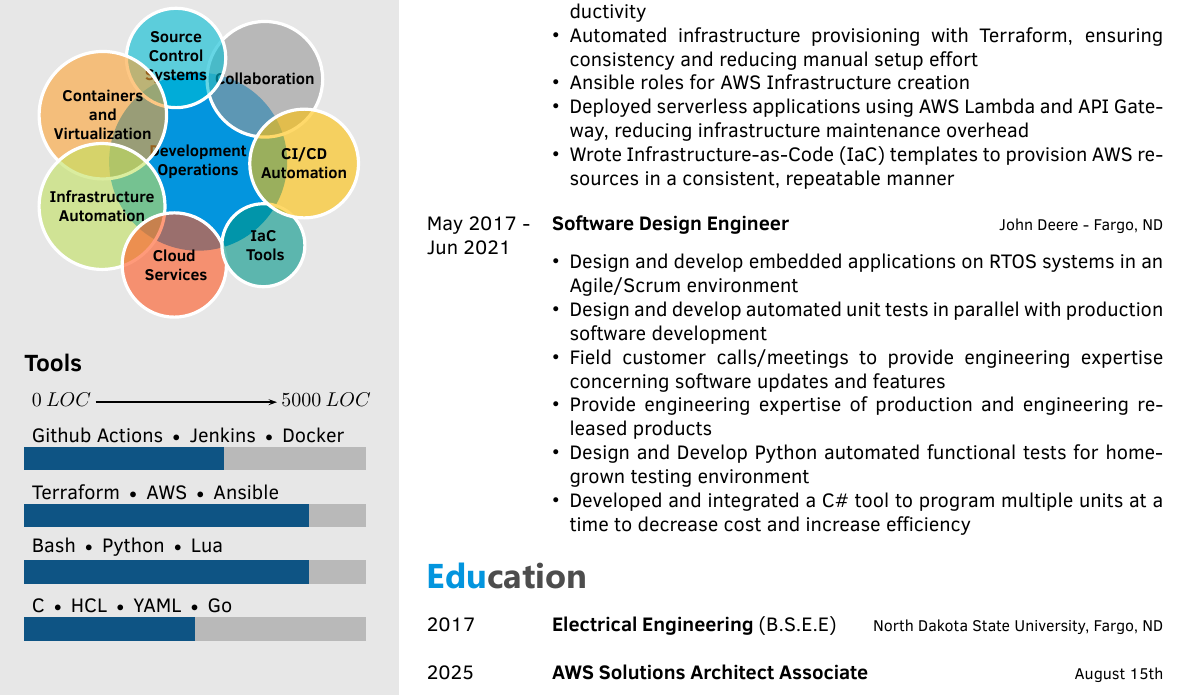
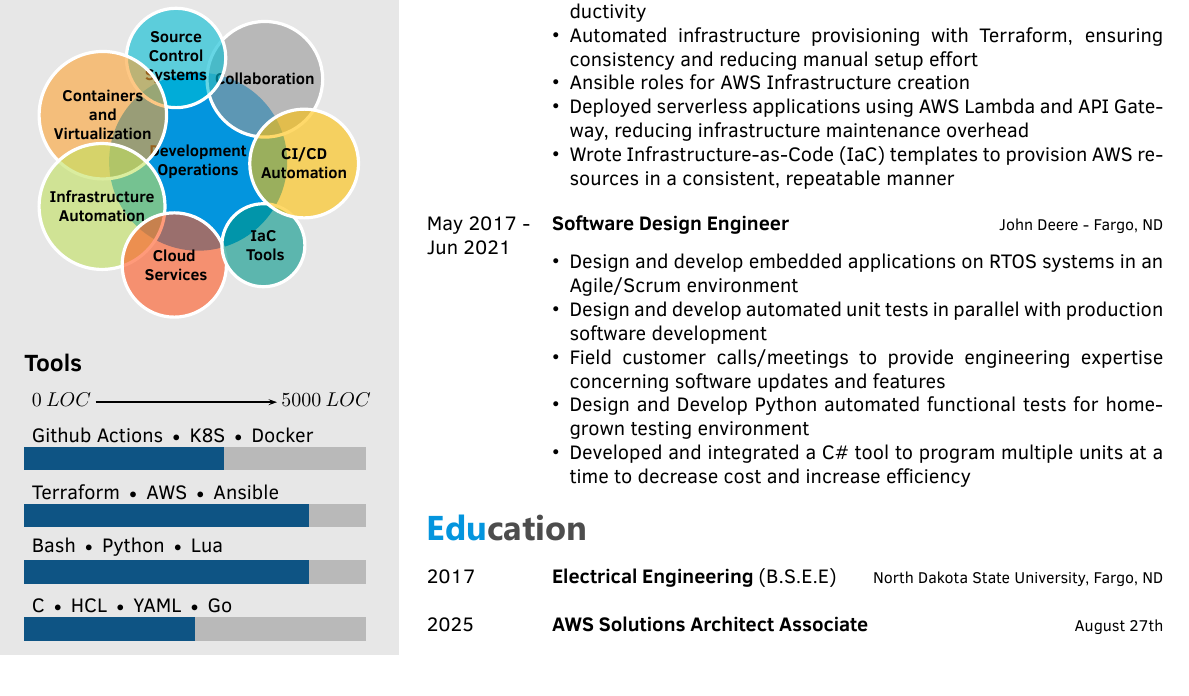
Before and after one commit to dakota-m/resume, a LaTeX document (dakota-martin.tex): part of page 1 of 2 before the commit and part of the page after it, cut so that both start at the same text. The pictures show the PDF file dakota-martin.pdf that the author committed with the source.

Commit message:
updating skills and cert date

```diff
--- a/dakota-martin.tex
+++ b/dakota-martin.tex
@@ -31,7 +31,7 @@
 }
 
 % Hard skill bars
-\programming{{C $\textbullet$ HCL  $\textbullet$ YAML $\textbullet$ Go / 3}, {Bash $\textbullet$ Python $\textbullet$  Lua / 5}, {Terraform $\textbullet$ AWS $\textbullet$ Ansible / 5}, {Github Actions $\textbullet$ Jenkins $\textbullet$ Docker / 3.5}}
+\programming{{C $\textbullet$ HCL  $\textbullet$ YAML $\textbullet$ Go / 3}, {Bash $\textbullet$ Python $\textbullet$  Lua / 5}, {Terraform $\textbullet$ AWS $\textbullet$ Ansible / 5}, {Github Actions $\textbullet$ K8S $\textbullet$ Docker / 3.5}}
 
 \hardskills{{GitHub $\textbullet$ GitLab $\textbullet$ BitBucket / 5}, {Jenkins $\textbullet$ GitLab Pipelines $\textbullet$ Travis / 4}, {Ansible $\textbullet$ Puppet $\textbullet$ Vagrant / 4}, {Docker $\textbullet$ LXD / 4}, {Swarm $\textbullet$ OpenStack $\textbullet$ Kubernetes / 3.5}, {AWS $\textbullet$ DigitalOcean $\textbullet$ GCloud / 3.5}, {JAMstack (Jekyll) $\textbullet$ LAMP $\textbullet$ Wordpress / 4.5}}
 
@@ -126,7 +126,6 @@
 		\item Design and develop embedded applications on RTOS systems in an Agile/Scrum environment
 		\item Design and develop automated unit tests in parallel with production software development
 		\item Field customer calls/meetings to provide engineering expertise concerning software updates and features
-    \item Provide engineering expertise of production and engineering released products
     \item Design and Develop Python automated functional tests for homegrown testing environment
     \item Developed and integrated a C\# tool to program multiple units at a time to decrease cost and increase efficiency
 		\end{itemize}}
@@ -142,13 +141,13 @@
 	{}
 	{Electrical Engineering \textnormal{(B.S.E.E)}}
 	{\href{https://www.ndsu.edu/}{North Dakota State University, Fargo, ND}}
-	{}
+  {}
 	{}
 	\twentyitem
 	{2025}
 	{}
   {AWS Solutions Architect Associate}
-  {\href{https://aws.amazon.com/certification/certified-solutions-architect-associate/}{August 15th}}
+  {\href{https://aws.amazon.com/certification/certified-solutions-architect-associate/}{August 27th}}
 	{}
 	{}
 	% \twentyitem
```
Also changed, not shown: dakota-martin.pdf.
